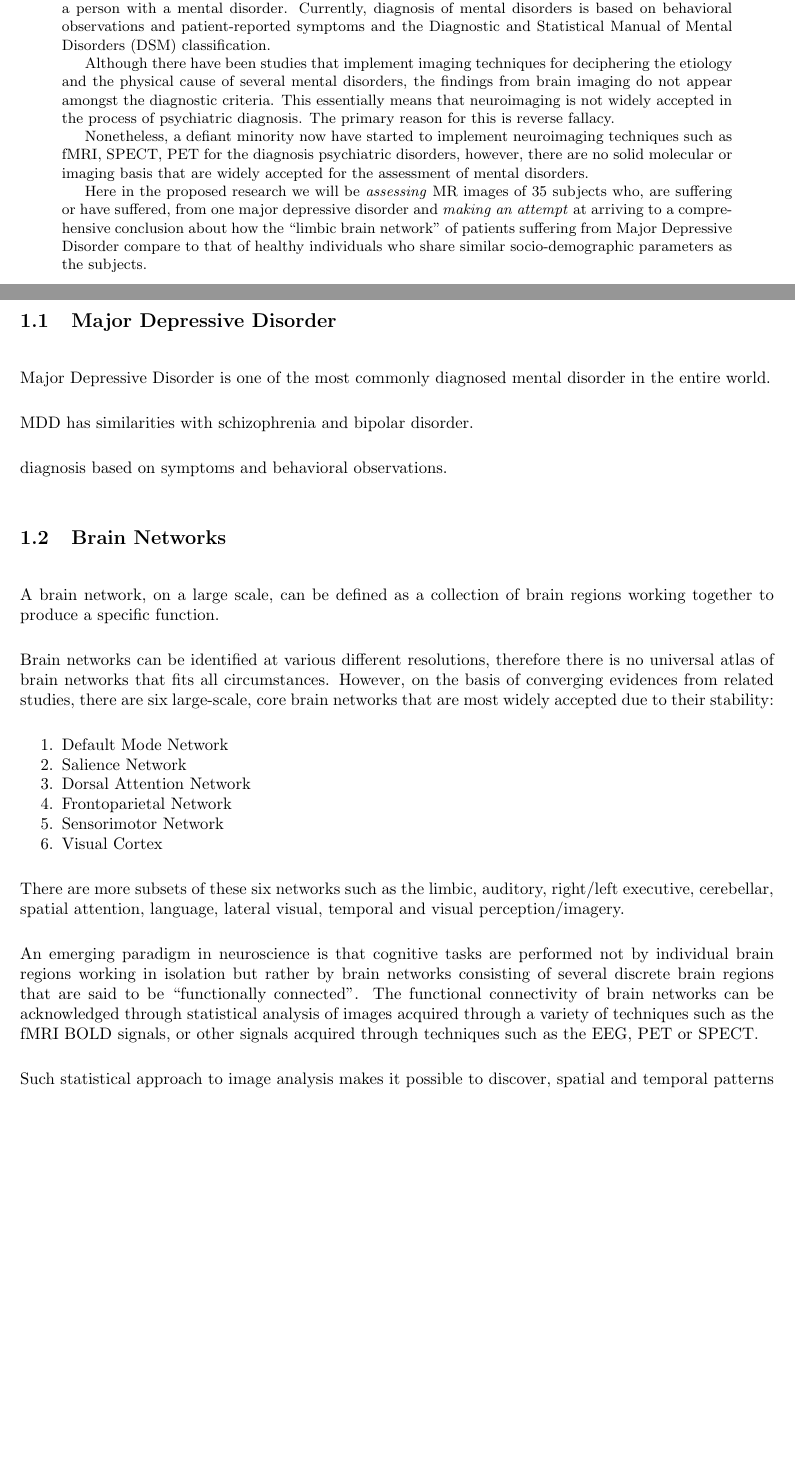
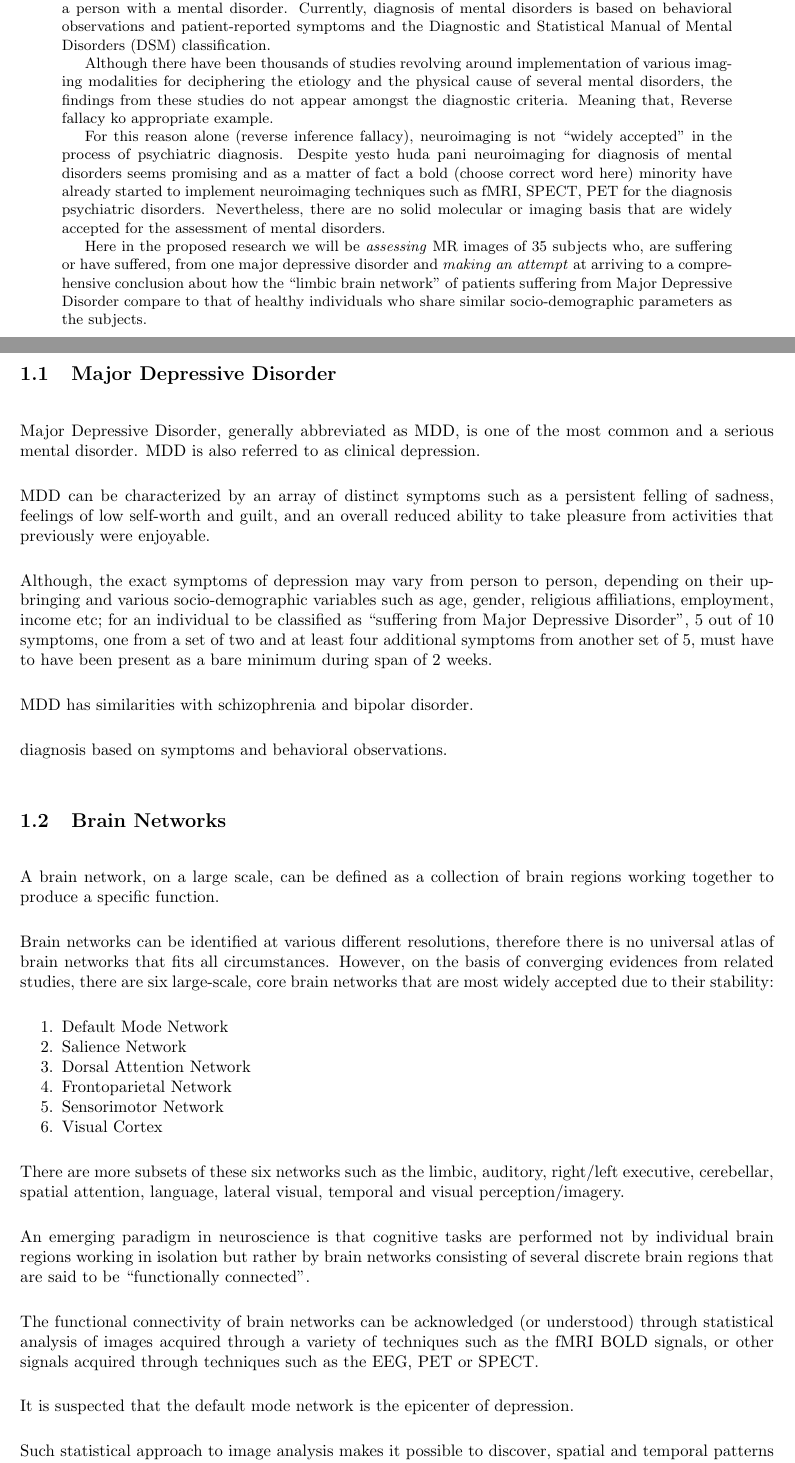
Before and after one commit to nikinbaidarr/electronics_project, a LaTeX paper (proposal.tex): two parts of pages 2 and 3 of 7 before the commit and two parts of pages 2 and 3 of 8 after it, joined at a grey line, cut so that both start at the same text, the shorter picture padded with empty space. Compiled offline with pdfLaTeX.

Commit message:
proposal draft

```diff
--- a/proposal.tex
+++ b/proposal.tex
@@ -83,16 +83,19 @@ footskip=1in]{geometry}
   observations and patient-reported symptoms and the Diagnostic and
   Statistical Manual of Mental Disorders (DSM) classification.
 
-  Although there have been studies that implement imaging techniques
-  for deciphering the etiology and the physical cause of several
-  mental disorders, the findings from brain imaging do not appear
-  amongst the diagnostic criteria. This essentially means that
-  neuroimaging is not widely accepted in the process of psychiatric
-  diagnosis. The primary reason for this is reverse fallacy.
+  Although there have been thousands of studies revolving around
+  implementation of various imaging modalities for deciphering the
+  etiology and the physical cause of several mental disorders, the
+  findings from these studies do not appear amongst the diagnostic
+  criteria. Meaning that, Reverse fallacy ko appropriate example.
 
-  Nonetheless, a defiant minority now have started to implement
+  For this reason alone (reverse inference fallacy), neuroimaging is
+  not ``widely accepted'' in the process of psychiatric diagnosis.
+  Despite yesto huda pani neuroimaging for diagnosis of mental
+  disorders seems promising and as a matter of fact a bold (choose
+  correct word here) minority have already started to implement
   neuroimaging techniques such as fMRI, SPECT, PET for the diagnosis
-  psychiatric disorders, however, there are no solid molecular or
+  psychiatric disorders. Nevertheless, there are no solid molecular or
   imaging basis that are widely accepted for the assessment of mental
   disorders.
 
@@ -113,8 +116,23 @@ footskip=1in]{geometry}
 
 \subsection{Major Depressive Disorder}
 
-Major Depressive Disorder is one of the most commonly diagnosed mental
-disorder in the entire world.
+Major Depressive Disorder, generally abbreviated as MDD, is one of the
+most common and a serious mental disorder. MDD is also referred to as
+clinical depression.
+
+MDD can be characterized by an array of distinct symptoms such as a
+persistent felling of sadness, feelings of low self-worth and guilt,
+and an overall reduced ability to take pleasure from activities that
+previously were enjoyable.
+
+Although, the exact symptoms of depression may vary from person to
+person, depending on their upbringing and various socio-demographic
+variables such as age, gender, religious affiliations, employment,
+income etc; for an individual to be classified as ``suffering from
+Major Depressive Disorder'', 5 out of 10 symptoms, one from a set of
+two and at least four additional symptoms from another set of 5, must
+have to have been present as a bare minimum during span of 2 weeks.
+% insert WHO reference here
 
 MDD has similarities with schizophrenia and bipolar disorder.
 
@@ -147,11 +165,15 @@ language, lateral visual, temporal and visual perception/imagery.
 An emerging paradigm in neuroscience is that cognitive tasks are
 performed not by individual brain regions working in isolation but
 rather by brain networks consisting of several discrete brain regions
-that are said to be ``functionally connected''. The functional
-connectivity of brain networks can be acknowledged through statistical
-analysis of images acquired through a variety of techniques such as
-the fMRI BOLD signals, or other signals acquired through techniques
-such as the EEG, PET or SPECT.
+that are said to be ``functionally connected''.
+
+The functional connectivity of brain networks can be acknowledged (or
+understood) through statistical analysis of images acquired through a
+variety of techniques such as the fMRI BOLD signals, or other signals
+acquired through techniques such as the EEG, PET or SPECT.
+
+It is suspected that the default mode network is the epicenter of
+depression.
 
 Such statistical approach to image analysis makes it possible to
 discover, spatial and temporal patterns that correspond to performance
```
Also changed, not shown: proposal.pdf.
